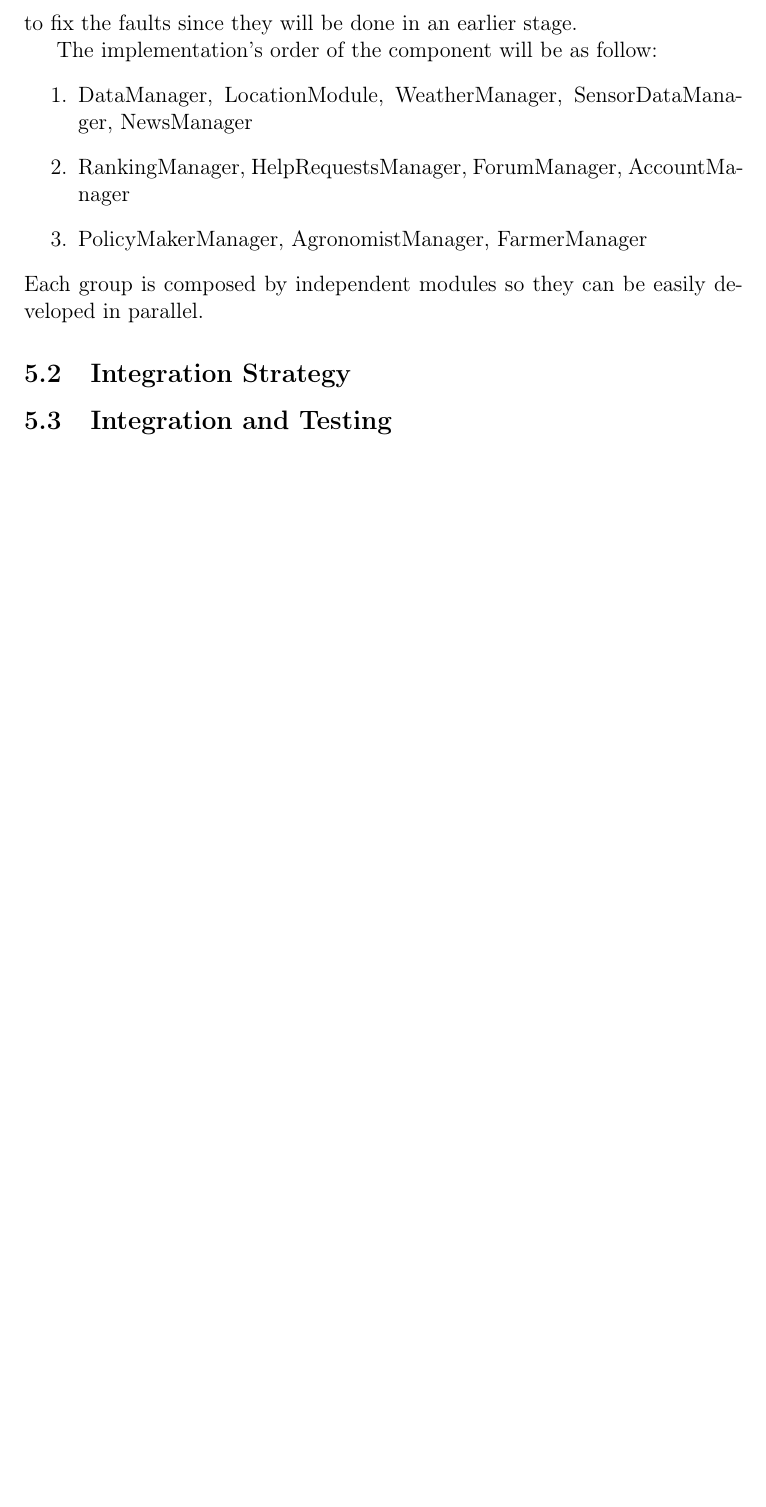
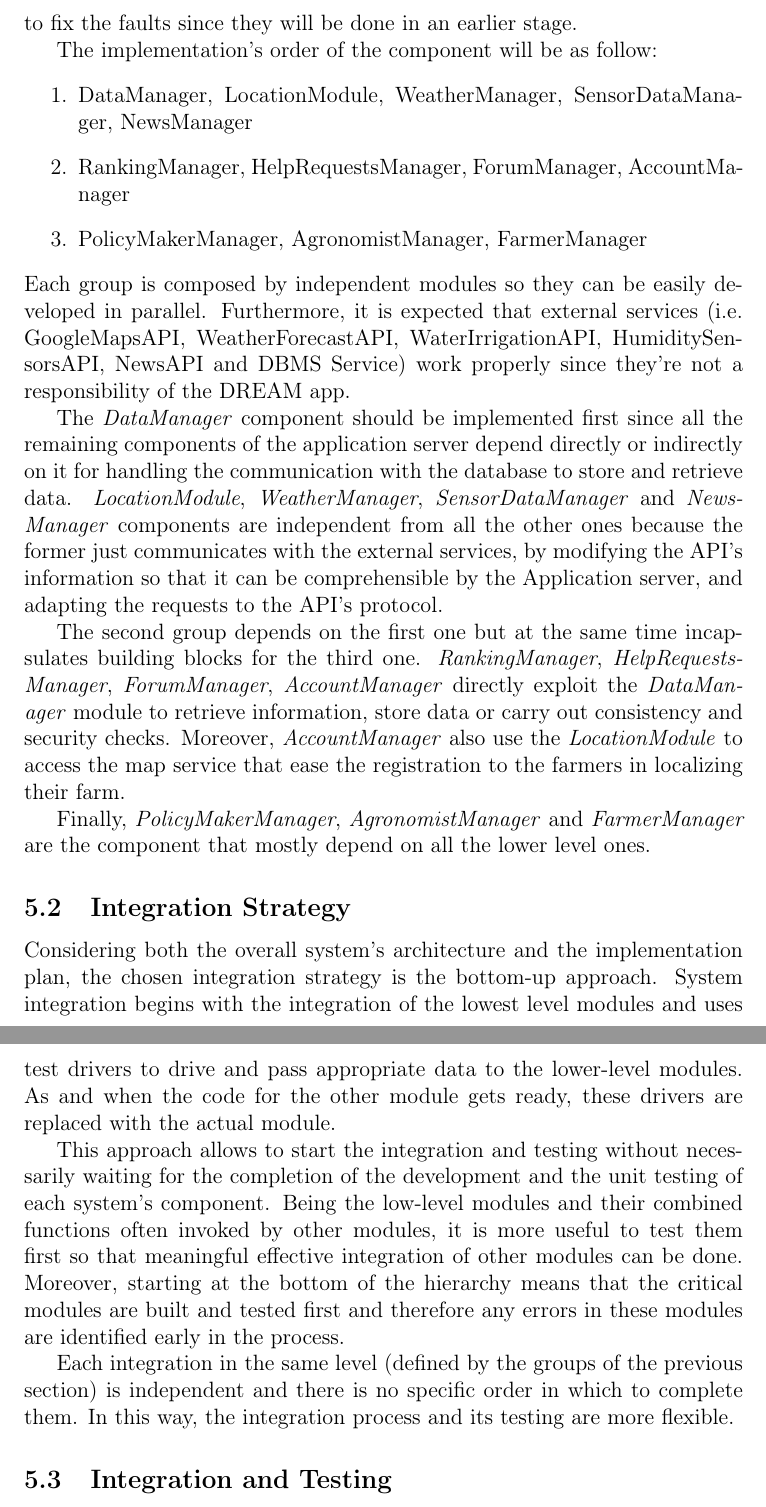
Before and after one commit to AlessioBraccini/SE2-Belotti-Braccini-Izzo, a LaTeX document (DD/DD.tex): part of page 48 of 49 before the commit and two parts of pages 48 and 49 of 50 after it, the two joined at a grey line, cut so that both start at the same text, the shorter picture padded with empty space. Compiled offline with pdfLaTeX.

Commit message:
Add: sec 5.2

```diff
--- a/DD/DD.tex
+++ b/DD/DD.tex
@@ -825,8 +825,33 @@ The implementation's order of the component will be as follow:
     \item PolicyMakerManager, AgronomistManager, FarmerManager
 \end{enumerate}
 Each group is composed by independent modules so they can be easily developed in parallel.
+Furthermore, it is expected that external services (i.e. GoogleMapsAPI, WeatherForecastAPI, WaterIrrigationAPI, HumiditySensorsAPI, NewsAPI and DBMS Service) work properly since they're not a responsibility of the DREAM app.
+
+The \emph{DataManager} component should be implemented first since all the remaining components of the application server depend directly or indirectly on it for handling the communication with the database to store and retrieve data. \emph{LocationModule}, \emph{WeatherManager}, \emph{SensorDataManager} and \emph{NewsManager} components are independent from all the other ones because the former just communicates with the external services, by modifying the API's information so that it can be comprehensible by the Application server, and adapting the requests to the API's protocol.
+
+The second group depends on the first one but at the same time incapsulates building blocks for the third one.  \emph{RankingManager}, \emph{HelpRequestsManager}, \emph{ForumManager}, \emph{AccountManager} directly exploit the \emph{DataManager} module to retrieve information, store data or carry out consistency and security checks. Moreover, \emph{AccountManager} also use the \emph{LocationModule} to access the map service that ease the registration to the farmers in localizing their farm.
+
+Finally, \emph{PolicyMakerManager}, \emph{AgronomistManager} and \emph{FarmerManager} are the component that mostly depend on all the lower level ones.
 \subsection{Integration Strategy}
+Considering both the overall system's architecture and the implementation
+plan, the chosen integration strategy is the bottom-up approach. System
+integration begins with the integration of the lowest level modules and uses
+test drivers to drive and pass appropriate data to the lower-level modules. As
+and when the code for the other module gets ready, these drivers are replaced
+with the actual module.
 
+This approach allows to start the integration and testing without necessarily
+waiting for the completion of the development and the unit testing of each
+system's component. Being the low-level modules and their combined functions
+often invoked by other modules, it is more useful to test them first so that
+meaningful effective integration of other modules can be done. Moreover,
+starting at the bottom of the hierarchy means that the critical modules are built
+and tested first and therefore any errors in these modules are identified early in
+the process.
+
+Each integration in the same level (defined by the groups of the previous
+section) is independent and there is no specific order in which to complete them.
+In this way, the integration process and its testing are more flexible.
 \subsection{Integration and Testing}
 \newpage
 \section{Effort Spent}
```
Also changed, not shown: DD/DD.pdf, DD/DD.tex (2 more changed lines).
